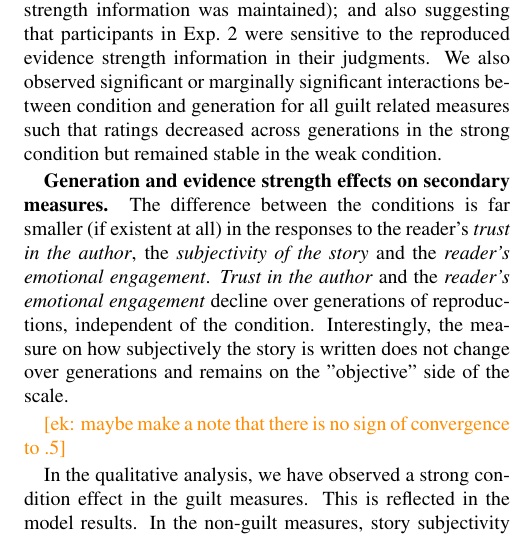
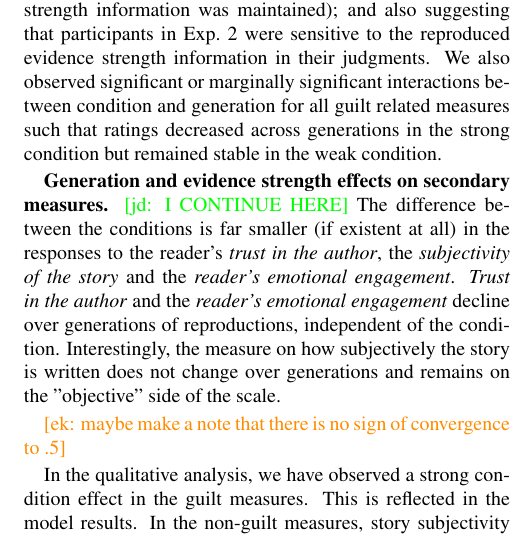
Before and after one commit to elisakreiss/IteratedNarration, a LaTeX paper (writing/2019_cogsci/cogsci_IN.tex): part of one column of page 5 of 8, cut so that both start at the same text. Compiled offline with pdfLaTeX.

Commit message:
edits to exp 2

```diff
--- a/writing/2019_cogsci/cogsci_IN.tex
+++ b/writing/2019_cogsci/cogsci_IN.tex
@@ -226,7 +227,7 @@ The original seed stories received between 25 and 31 ratings.
 \textbf{Generation and evidence strength effects on guilt related measures.} We observed  strong main effects of condition on all guilt related measures (see first 5 panels of Figure \ref{fig:exp2results}), such that ratings in the strong condition were higher than ratings in the weak condition, suggesting that participants in Exp.~1 were sensitive to the evidence strength manipulation (reproducing stories in such a way that evidence strength information was maintained); and also suggesting that participants in Exp.~2 were sensitive to the reproduced evidence strength information in their judgments. %We also observed main effects or marginal main effects of generation on all 5 guilt related measures, such that ratings decreased across generation.
 We also observed significant or marginally significant interactions between condition and generation for all guilt related measures such that ratings decreased across generations in the strong condition but remained stable in the weak condition.
 
-\textbf{Generation and evidence strength effects on secondary measures.} The difference between the conditions is far smaller (if existent at all) in the responses to the reader's \textit{trust in the author}, the \textit{subjectivity of the story} and the \textit{reader's emotional engagement}. \textit{Trust in the author} and the \textit{reader's emotional engagement} decline over generations of reproductions, independent of the condition. Interestingly, the measure on how subjectively the story is written does not change over generations and remains on the "objective" side of the scale.
+\textbf{Generation and evidence strength effects on secondary measures.} \jd{I CONTINUE HERE} The difference between the conditions is far smaller (if existent at all) in the responses to the reader's \textit{trust in the author}, the \textit{subjectivity of the story} and the \textit{reader's emotional engagement}. \textit{Trust in the author} and the \textit{reader's emotional engagement} decline over generations of reproductions, independent of the condition. Interestingly, the measure on how subjectively the story is written does not change over generations and remains on the "objective" side of the scale.
 
 \ek{maybe make a note that there is no sign of convergence to .5}
 
```
Also changed, not shown: writing/2019_cogsci/cogsci_IN.tex (3 more changed lines).
